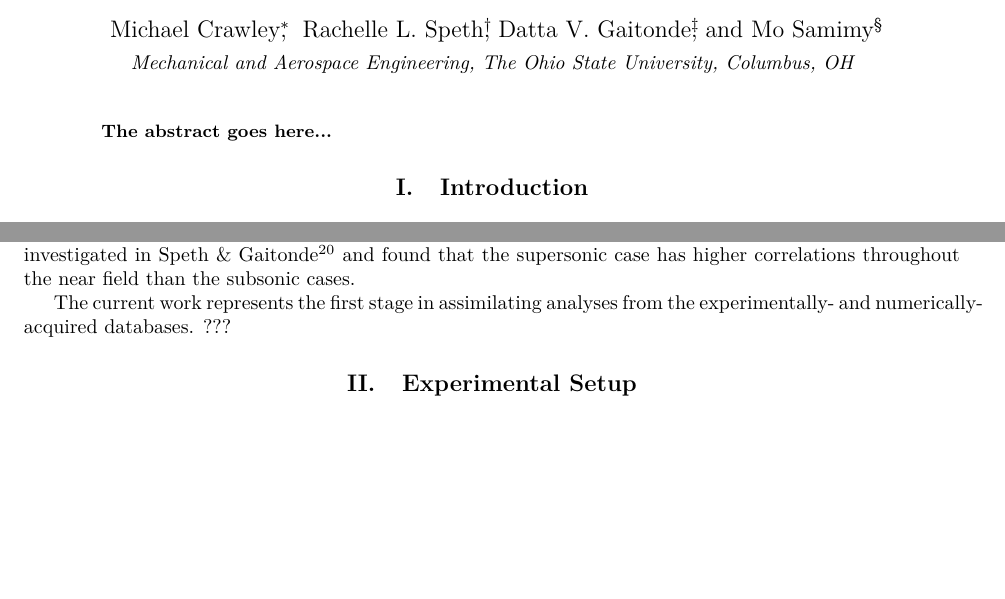
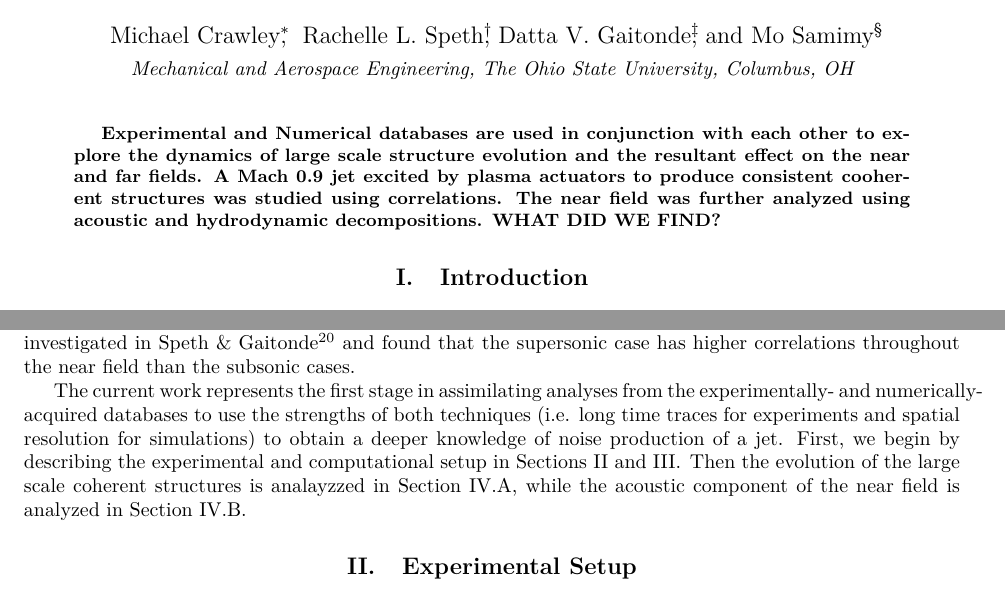
Before and after one commit to rachelleism/SCIFINAL, a LaTeX paper (SCITECH2015.tex): two parts of pages 1 and 2 of 13, joined at a grey line, cut so that both start at the same text, the shorter picture padded with empty space. Compiled offline with pdfLaTeX; the source files are stored in an older character set and shown here as Unicode.

Commit message:
abstract and last para of intro

```diff
--- a/SCITECH2015.tex
+++ b/SCITECH2015.tex
@@ -61,7 +61,10 @@ Rachelle L. Speth\thanks{Graduate Research Assistant. Student Member, AIAA},
 \maketitle
 
 \begin{abstract}
-	The abstract goes here...
+	Experimental and Numerical databases are used in conjunction with each other to explore the dynamics of large scale structure evolution and the resultant effect on the near and far fields.
+A Mach 0.9 jet excited by plasma actuators to produce consistent cooherent structures was studied using correlations.
+The near field was further analyzed using acoustic and hydrodynamic decompositions.
+WHAT DID WE FIND?
 \end{abstract}
 
 \section{Introduction}
@@ -76,10 +79,10 @@ The ability to perturb the jet shear layer, in effect controlling the temporal a
 
 Concurrent to this work, the High Fidelity Computational Multi-Physics Laboratory (HFCMPL) has developed a large eddy simulation solver (FDL3DI) to simulate the effect of the LAFPAs on the jet shear layer. Validation of the numerical method and initial comparisons of the simulated and experimental database were performed in Gaitonde \& Samimy \cite{gdv2011-POF} and Speth and Gaitonde \cite{speth2014}. In the recent studies of Speth and Gaitonde \cite{spethASME2013,speth2014}, the LAFPAs were pulsed at low frequencies to analyze the impulse response and at higher frequencies ($St_{DF}>0.15$) to study the manner in which the structures begin to interact. The large coherent structures of the jet were linked to the near field through analysis of phase-averaged waveforms and correlations. The correlations described the development and interaction of subsequent structures in time and space. The higher frequency of excitation tested ($St_{DF}=0.25$) created a narrower correlated region than the low frequency cases due to the organized development and decay of the large scale structures. This region extended from the end of the potential core to the 30 degree near field. Compressibility effects were also investigated in Speth \& Gaitonde \cite{speth2014} and found that the supersonic case has higher correlations throughout the near field than the subsonic cases.
 
-The current work represents the first stage in assimilating analyses from the experimentally- and numerically-acquired databases. ???
+The current work represents the first stage in assimilating analyses from the experimentally- and numerically-acquired databases to use the strengths of both techniques (i.e. long time traces for experiments and spatial resolution for simulations) to obtain a deeper knowledge of noise production of a jet. First, we begin by describing the experimental and computational setup in Sections \ref{expersetup} and \ref{theo}. Then the evolution of the large scale coherent structures is analayzzed in Section \ref{structure}, while the acoustic component of the near field is analyzed in Section \ref{acoustic}.
 %Expand this section once we figure out what the hell we are doing....
 
-\section{Experimental Setup}
+\section{Experimental Setup\label{expersetup}}
 Experimentation was conducted in the free jet facility (a schematic of which can be found in Fig. \ref{GDTLschematic}) at the GDTL within the Ohio State University's Aerospace Research Center.The dimensions of the chamber are 5.14 m wide by 4.48 m long and 2.53 m high (wedge-tip to wedge-tip). The design of the chamber produces an anechoic cutoff frequency of 160 Hz, below the frequencies of interest for this study. Additional details of the facility design and validation can be found in Hahn \cite{Hahn2011}. Compressed, dried, and filtered air is supplied by two cylindrical storage tanks with a total capacity of 43 m$^3$ and maximum pressure of 16 MPa; the tanks are charged by three, five-stage reciprocating compressors. The air enters the facility horizontally, passes through a stagnation chamber and turbulence screens, and exhausts through a converging nozzle. Opposite the nozzle, a collector accumulates the jet and entrained air and exhausts to the outdoors.
 
 A converging, axisymmetric nozzle with exit diameter of 25.4 mm was used in the current study. The internal contour of the nozzle was designed using a fifth order polynomial. The nozzle utilized a thick-lipped design in order to simplify the mounts for the LAFPA extension, which housed the eight actuators used in this study.For the experiments reported in this paper, the jet was operated at a Mach number, $M_{j}$, of 0.90, and with a total temperature ratio of unity.The Reynolds number based on the jet exit diameter was $6.2 \times 10^{5}$; previous investigations using hot-wire anemometry have indicated that the initial shear layer is turbulent for this operating condition with momentum thickness ~0.09 mm and boundary layer thickness ~1 mm \cite{kfm2009-1}.
```
Also changed, not shown: SCITECH2015.tex (4 more changed lines).
